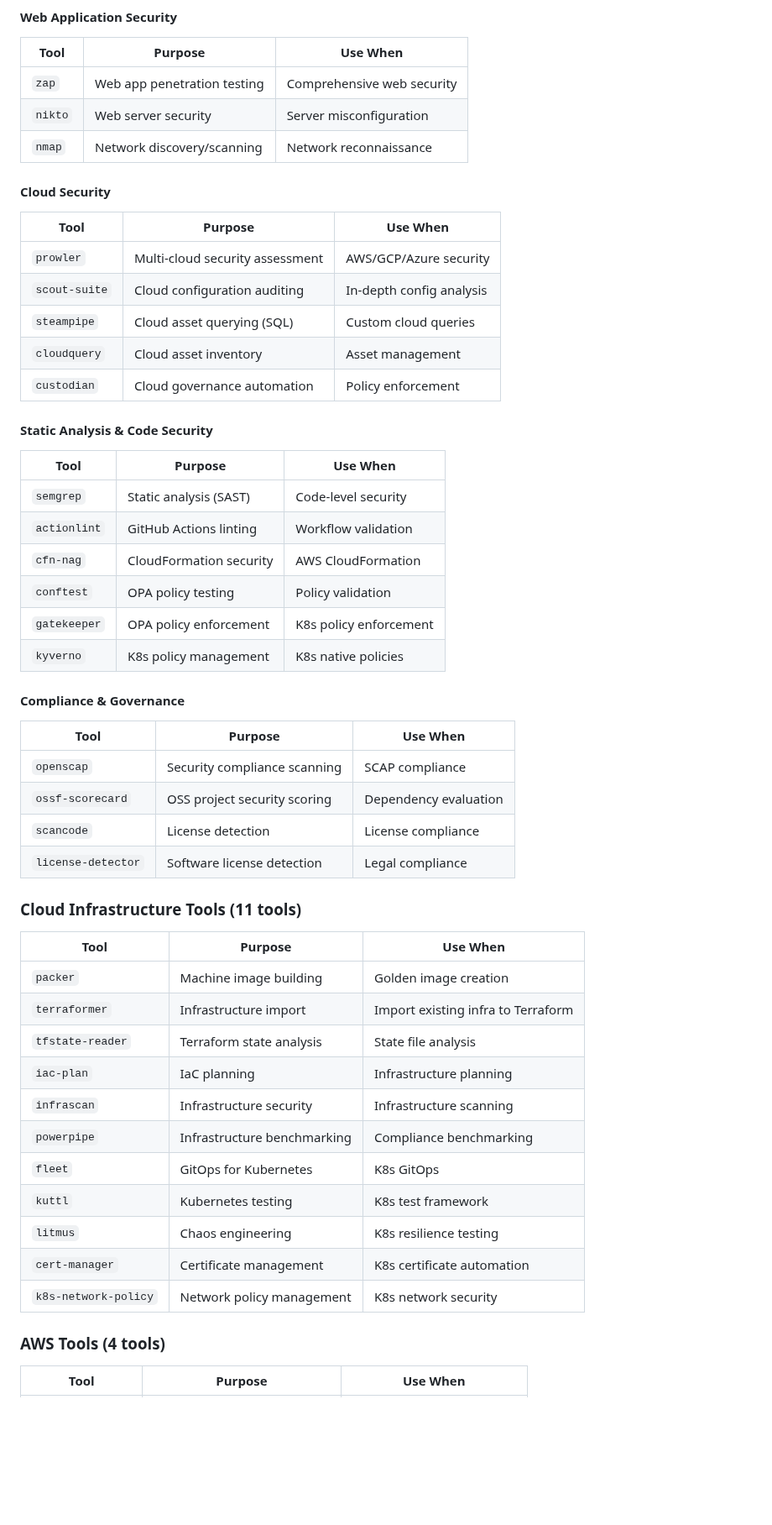
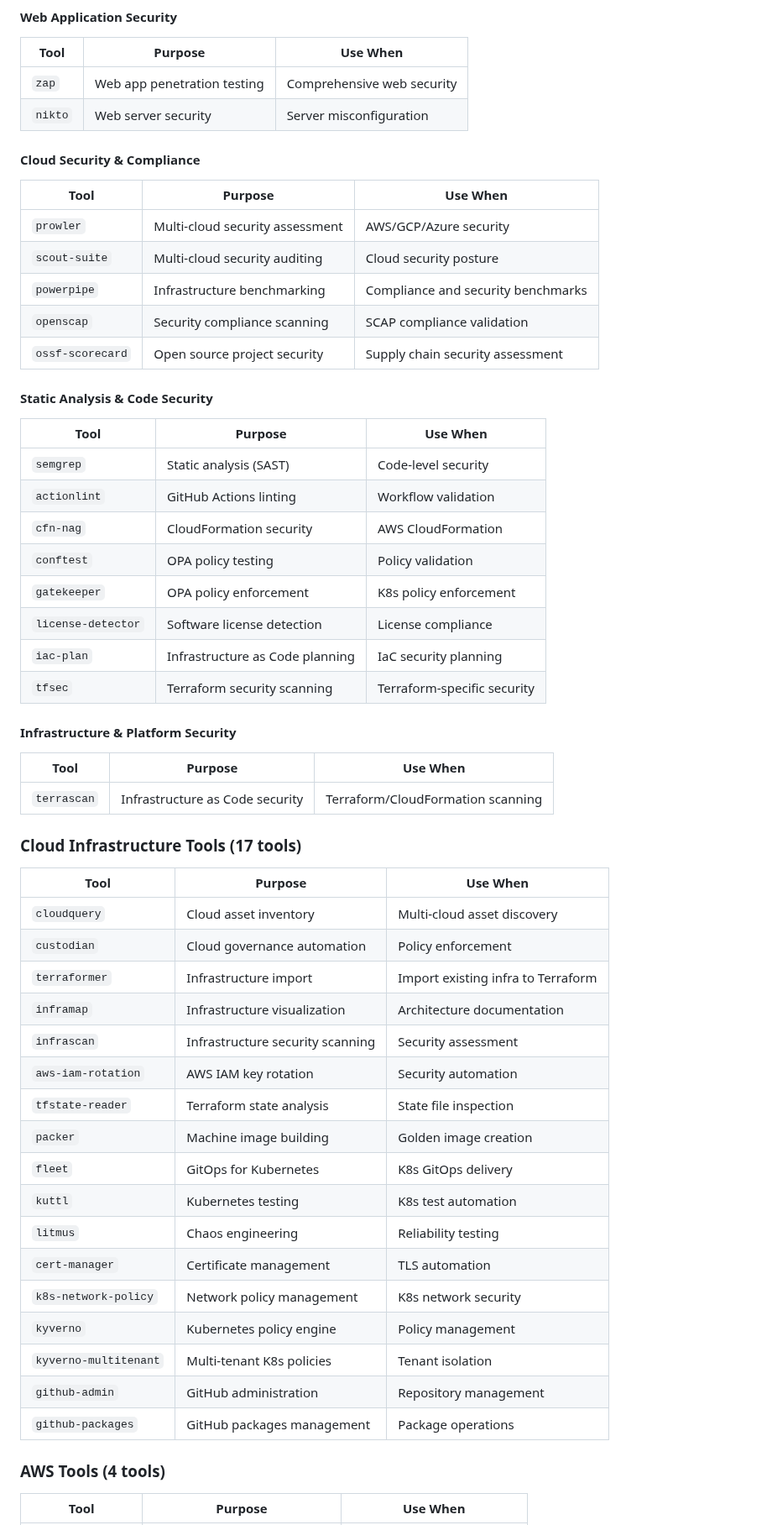
Before and after one commit to cloudshipai/ship, a Markdown page: docs/tools-reference-table.md, the part around one of its changes. Shown at 84% size. Drawn GitHub-style; blank space fills up the shorter version.

```diff
--- a/docs/tools-reference-table.md
+++ b/docs/tools-reference-table.md
@@ -70,16 +72,15 @@ This table provides a quick overview of all Ship tools organized by workflow and
 |------|---------|----------|
 | `zap` | Web app penetration testing | Comprehensive web security |
 | `nikto` | Web server security | Server misconfiguration |
-| `nmap` | Network discovery/scanning | Network reconnaissance |
 
-#### Cloud Security
+#### Cloud Security & Compliance
 | Tool | Purpose | Use When |
 |------|---------|----------|
 | `prowler` | Multi-cloud security assessment | AWS/GCP/Azure security |
-| `scout-suite` | Cloud configuration auditing | In-depth config analysis |
-| `steampipe` | Cloud asset querying (SQL) | Custom cloud queries |
-| `cloudquery` | Cloud asset inventory | Asset management |
-| `custodian` | Cloud governance automation | Policy enforcement |
+| `scout-suite` | Multi-cloud security auditing | Cloud security posture |
+| `powerpipe` | Infrastructure benchmarking | Compliance and security benchmarks |
+| `openscap` | Security compliance scanning | SCAP compliance validation |
+| `ossf-scorecard` | Open source project security | Supply chain security assessment |
 
 #### Static Analysis & Code Security
 | Tool | Purpose | Use When |
@@ -89,30 +90,37 @@ This table provides a quick overview of all Ship tools organized by workflow and
 | `cfn-nag` | CloudFormation security | AWS CloudFormation |
 | `conftest` | OPA policy testing | Policy validation |
 | `gatekeeper` | OPA policy enforcement | K8s policy enforcement |
-| `kyverno` | K8s policy management | K8s native policies |
+| `license-detector` | Software license detection | License compliance |
+| `iac-plan` | Infrastructure as Code planning | IaC security planning |
+| `tfsec` | Terraform security scanning | Terraform-specific security |
 
-#### Compliance & Governance
+#### Infrastructure & Platform Security
 | Tool | Purpose | Use When |
 |------|---------|----------|
-| `openscap` | Security compliance scanning | SCAP compliance |
-| `ossf-scorecard` | OSS project security scoring | Dependency evaluation |
-| `scancode` | License detection | License compliance |
-| `license-detector` | Software license detection | Legal compliance |
+| `terrascan` | Infrastructure as Code security | Terraform/CloudFormation scanning |
 
-### Cloud Infrastructure Tools (11 tools)
+
+
+### Cloud Infrastructure Tools (17 tools)
 | Tool | Purpose | Use When |
 |------|---------|----------|
+| `cloudquery` | Cloud asset inventory | Multi-cloud asset discovery |
+| `custodian` | Cloud governance automation | Policy enforcement |
+| `terraformer` | Infrastructure import | Import existing infra to Terraform |
+| `inframap` | Infrastructure visualization | Architecture documentation |
+| `infrascan` | Infrastructure security scanning | Security assessment |
+| `aws-iam-rotation` | AWS IAM key rotation | Security automation |
+| `tfstate-reader` | Terraform state analysis | State file inspection |
 | `packer` | Machine image building | Golden image creation |
-| `terraformer` | Infrastructure import | Import existing infra to Terraform |
-| `tfstate-reader` | Terraform state analysis | State file analysis |
-| `iac-plan` | IaC planning | Infrastructure planning |
-| `infrascan` | Infrastructure security | Infrastructure scanning |
-| `powerpipe` | Infrastructure benchmarking | Compliance benchmarking |
-| `fleet` | GitOps for Kubernetes | K8s GitOps |
-| `kuttl` | Kubernetes testing | K8s test framework |
-| `litmus` | Chaos engineering | K8s resilience testing |
-| `cert-manager` | Certificate management | K8s certificate automation |
+| `fleet` | GitOps for Kubernetes | K8s GitOps delivery |
+| `kuttl` | Kubernetes testing | K8s test automation |
+| `litmus` | Chaos engineering | Reliability testing |
+| `cert-manager` | Certificate management | TLS automation |
 | `k8s-network-policy` | Network policy management | K8s network security |
+| `kyverno` | Kubernetes policy engine | Policy management |
+| `kyverno-multitenant` | Multi-tenant K8s policies | Tenant isolation |
+| `github-admin` | GitHub administration | Repository management |
+| `github-packages` | GitHub packages management | Package operations |
 
 ### AWS Tools (4 tools)
 | Tool | Purpose | Use When |
```
Also changed, not shown: other parts of docs/tools-reference-table.md (+21 -22 lines).
